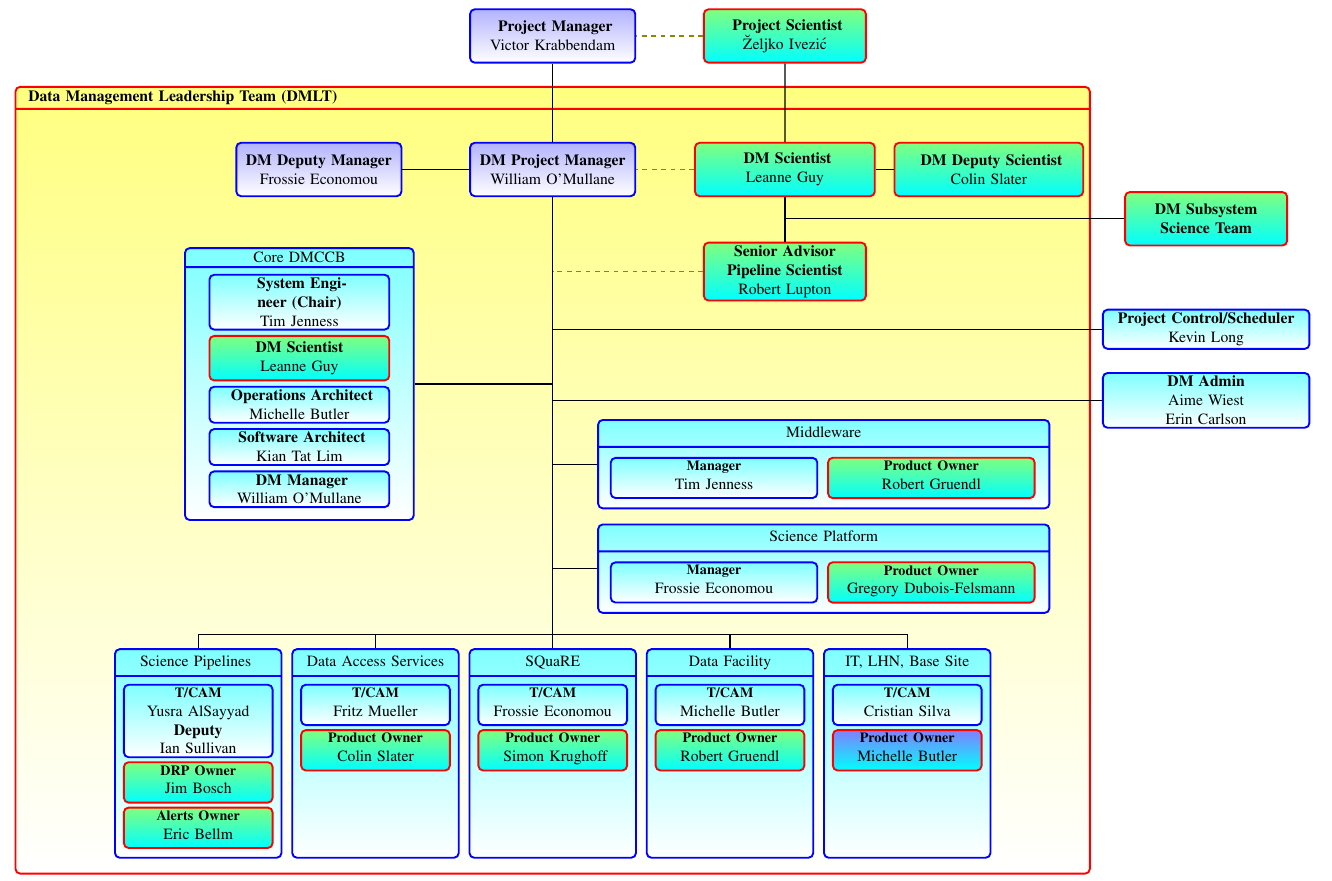
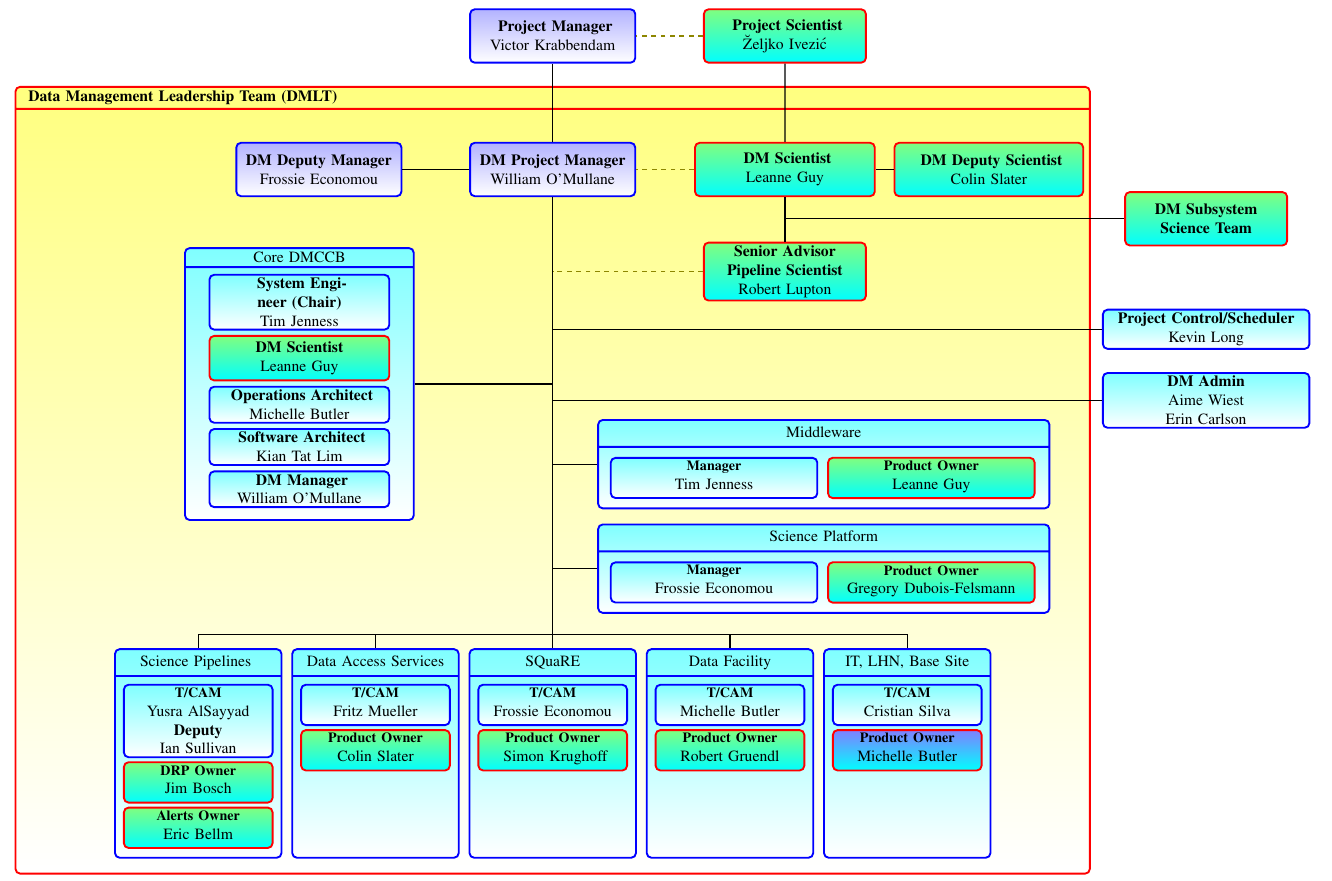
Before and after one commit to lsst-dm/images, a LaTeX document (DmOrg.tex): part of the page, cut so that both start at the same text. Compiled offline with pdfLaTeX.

```diff
--- a/DmOrg.tex
+++ b/DmOrg.tex
@@ -99,7 +99,7 @@
 
     %\node (al) [below=69mm of dmpm, text width=0mm]{};
     \dmmnode[right=10mm of sciplatVpos.north]{sciplat}{Science Platform}{Frossie Economou}{Gregory Dubois-Felsmann}{psbox} ;
-    \dmmnode[right=10mm of mwareVpos.north]{mware}{Middleware}{Tim Jenness}{Robert Gruendl}{psbox} ;
+    \dmmnode[right=10mm of mwareVpos.north]{mware}{Middleware}{Tim Jenness}{Leanne Guy}{psbox} ;
     \dmnode[left=20.9mm of udmpm2.north]{das}{Data Access Services}{Fritz Mueller}{Colin Slater} {psbox};
 
     \node (drp) [mbox, text width=36mm, rectangle split, rectangle split parts=2, base left=2mm of das]
```
Also changed, not shown: DMSystemVision.png (added), DmOrg.pdf.
